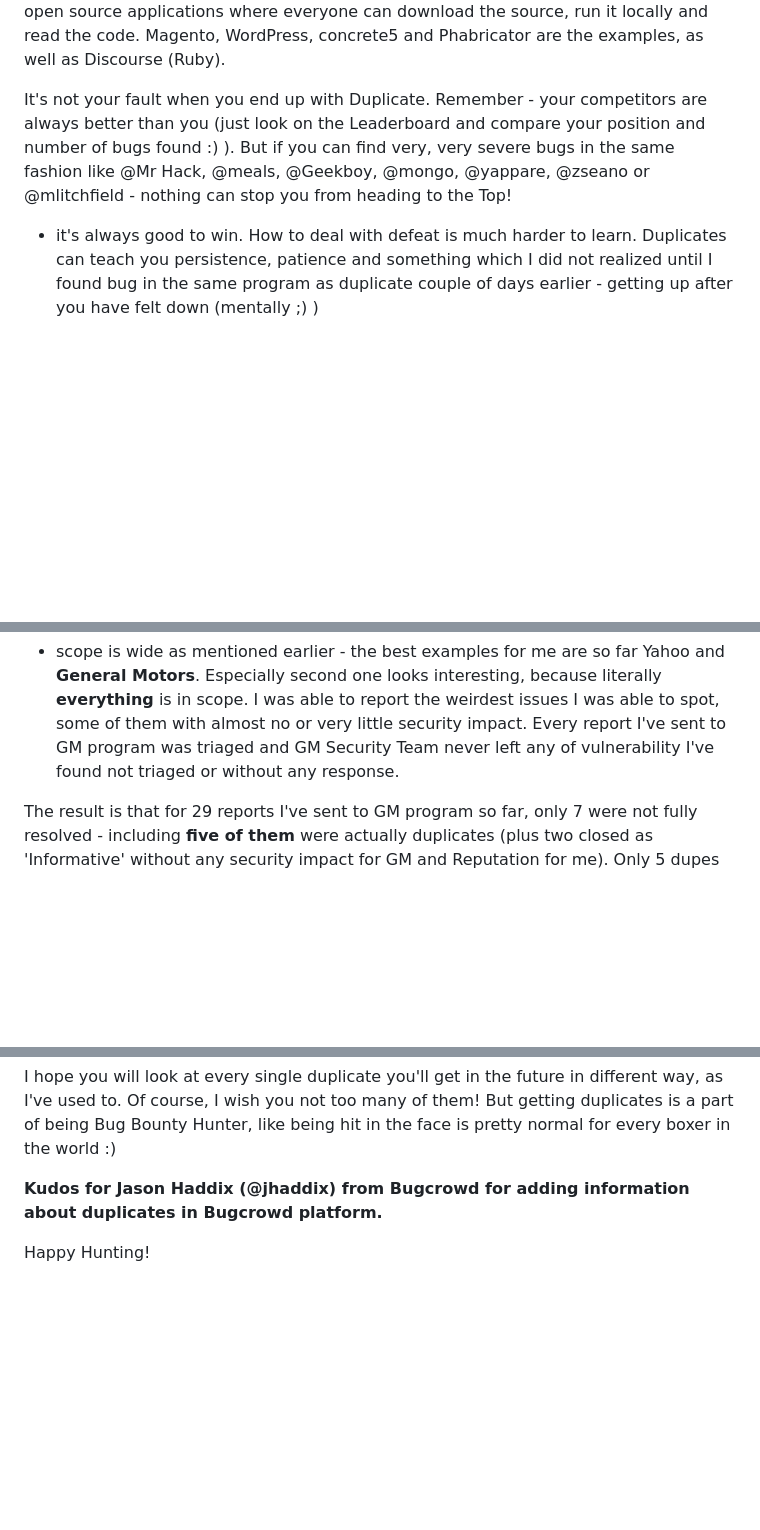
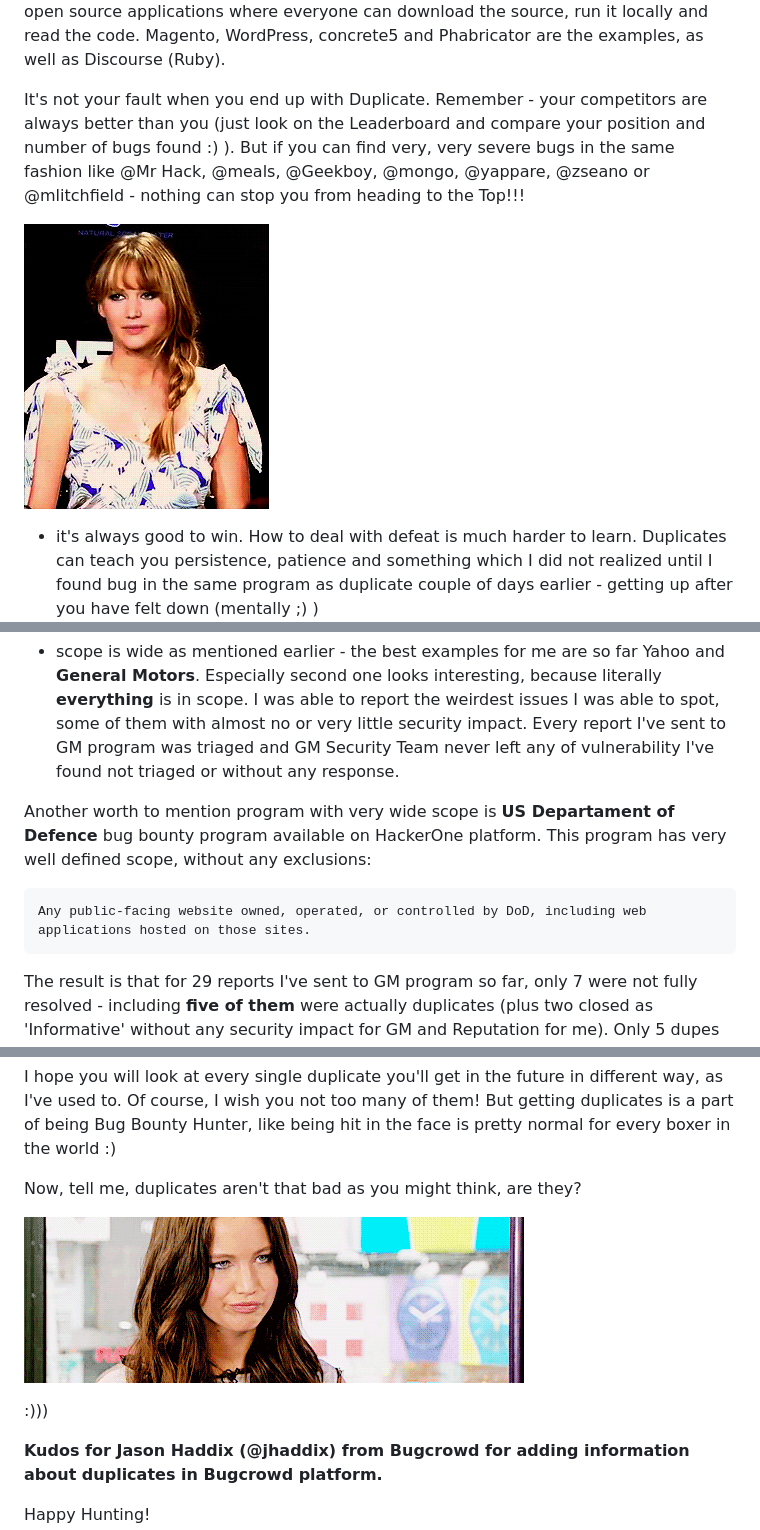
Before and after one commit to bl4de/research, a Markdown page: how_to_deal_with_dupes/hot_to_deal_with_dupes.md, 3 parts joined by grey strips. GitHub-like rendering; pictures changed too: how_to_deal_with_dupes/ohyeah.gif (added), how_to_deal_with_dupes/uhm.gif (added); blank space fills up the shorter version.

````diff
--- a/how_to_deal_with_dupes/hot_to_deal_with_dupes.md
+++ b/how_to_deal_with_dupes/hot_to_deal_with_dupes.md
@@ -86,7 +86,11 @@ Those were technical things. But there are other as well, maybe even more import
 
 Bug was there and you have found it, exploit it and gain remote code execution in something you have no idea how it works earlier. Remember that bug bounty hunting is almost always a 'black box' in penetration testing methodology - that means you have no idea what's under the hood until you actually dig into. There are only couple of programs out there, where you can use 'white-box' approach - and there are mostly PHP open source applications where everyone can download the source, run it locally and read the code. Magento, WordPress, concrete5 and Phabricator are the examples, as well as Discourse (Ruby).
 
-It's not your fault when you end up with Duplicate. Remember - your competitors are always better than you (just look on the Leaderboard and compare your position and number of bugs found :) ). But if you can find very, very severe bugs in the same fashion like @Mr Hack, @meals, @Geekboy, @mongo, @yappare, @zseano or @mlitchfield - nothing can stop you from heading to the Top!
+It's not your fault when you end up with Duplicate. Remember - your competitors are always better than you (just look on the Leaderboard and compare your position and number of bugs found :) ). But if you can find very, very severe bugs in the same fashion like @Mr Hack, @meals, @Geekboy, @mongo, @yappare, @zseano or @mlitchfield - nothing can stop you from heading to the Top!!!
+
+
+![yeah](ohyeah.gif)
+
 
 - it's always good to win. How to deal with defeat is much harder to learn. Duplicates can teach you persistence, patience and something which I did not realized until I found bug in the same program as duplicate couple of days earlier - getting up after you have felt down (mentally ;) )
 
@@ -118,6 +122,14 @@ Start from looking at Hacktivity (feature on HackerOne which allows to see all r
 You should look for programs where:
 
 - scope is wide as mentioned earlier - the best examples for me are so far Yahoo and __General Motors__. Especially second one looks interesting, because literally __everything__ is in scope. I was able to report the weirdest issues I was able to spot, some of them with almost no or very little security impact. Every report I've sent to GM program was triaged and GM Security Team never left any of vulnerability I've found not triaged or without any response.
+
+Another worth to mention program with very wide scope is __US Departament of Defence__ bug bounty program available on HackerOne platform. This program has very well defined scope, without any exclusions:
+
+```
+Any public-facing website owned, operated, or controlled by DoD, including web applications hosted on those sites.
+```
+
+
 
 The result is that for 29 reports I've sent to GM program so far, only 7 were not fully resolved - including __five of them__ were actually duplicates (plus two closed as 'Informative' without any security impact for GM and Reputation for me). Only 5 dupes in 29 reports in total, in public program which runs for two years and has about one hundred hunters involved so far is quite good result I think.
 
@@ -204,6 +237,15 @@ I can't even say how much time I've spent on all of them in total, how many blog
 
 I hope you will look at every single duplicate you'll get in the future in different way, as I've used to. Of course, I wish you not too many of them! But getting duplicates is a part of being Bug Bounty Hunter, like being hit in the face is pretty normal for every boxer in the world :)
 
+
+Now, tell me, duplicates aren't that bad as you might think, are they?
+
+
+![uhm](uhm.gif)
+
+
+:)))
+
 __Kudos for Jason Haddix (@jhaddix) from Bugcrowd for adding information about duplicates in Bugcrowd platform.__
 
 Happy Hunting!
````
Also changed, not shown: other parts of how_to_deal_with_dupes/hot_to_deal_with_dupes.md (+22 -1 lines), how_to_deal_with_dupes/happy.gif (added), how_to_deal_with_dupes/why.gif (added).
